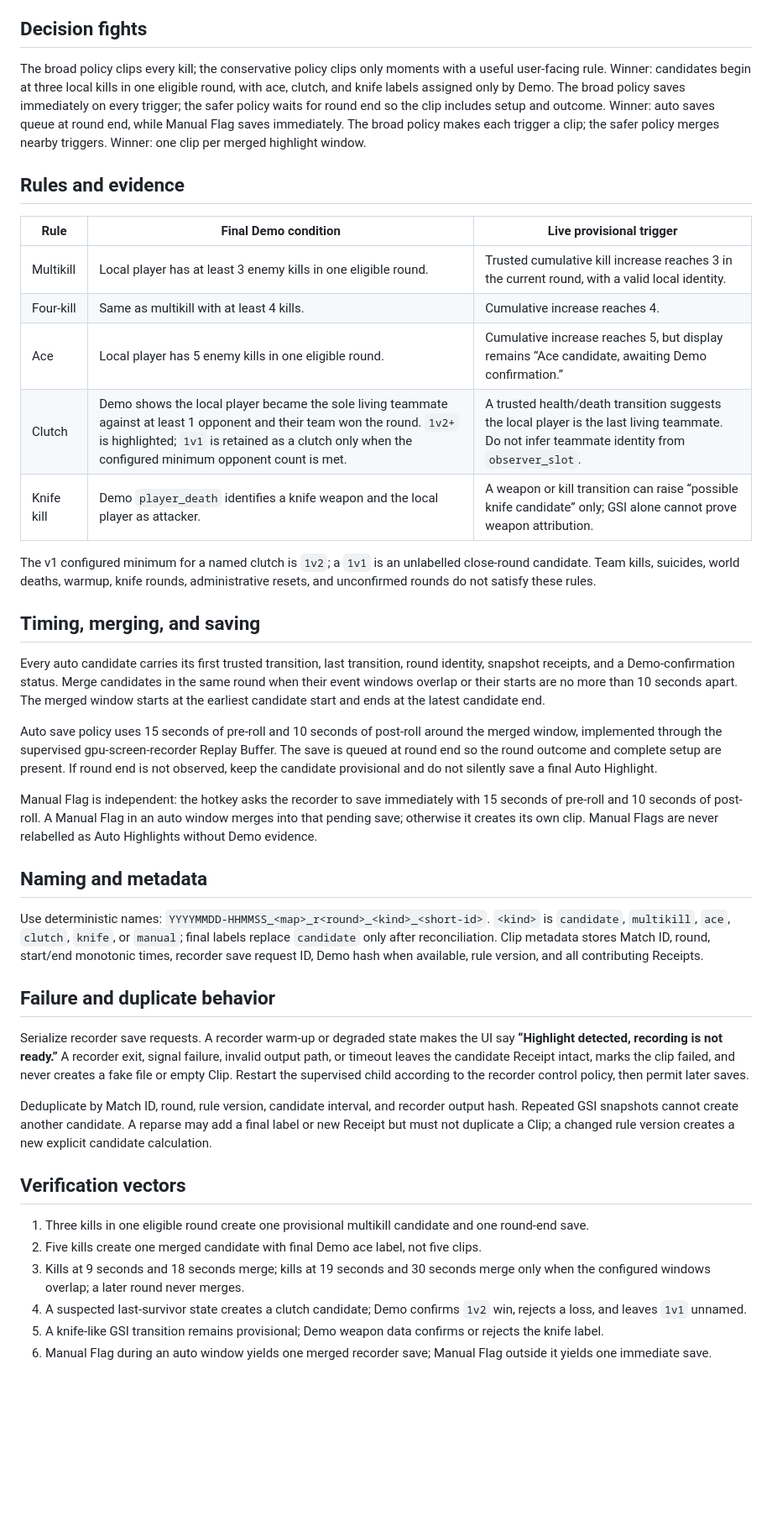
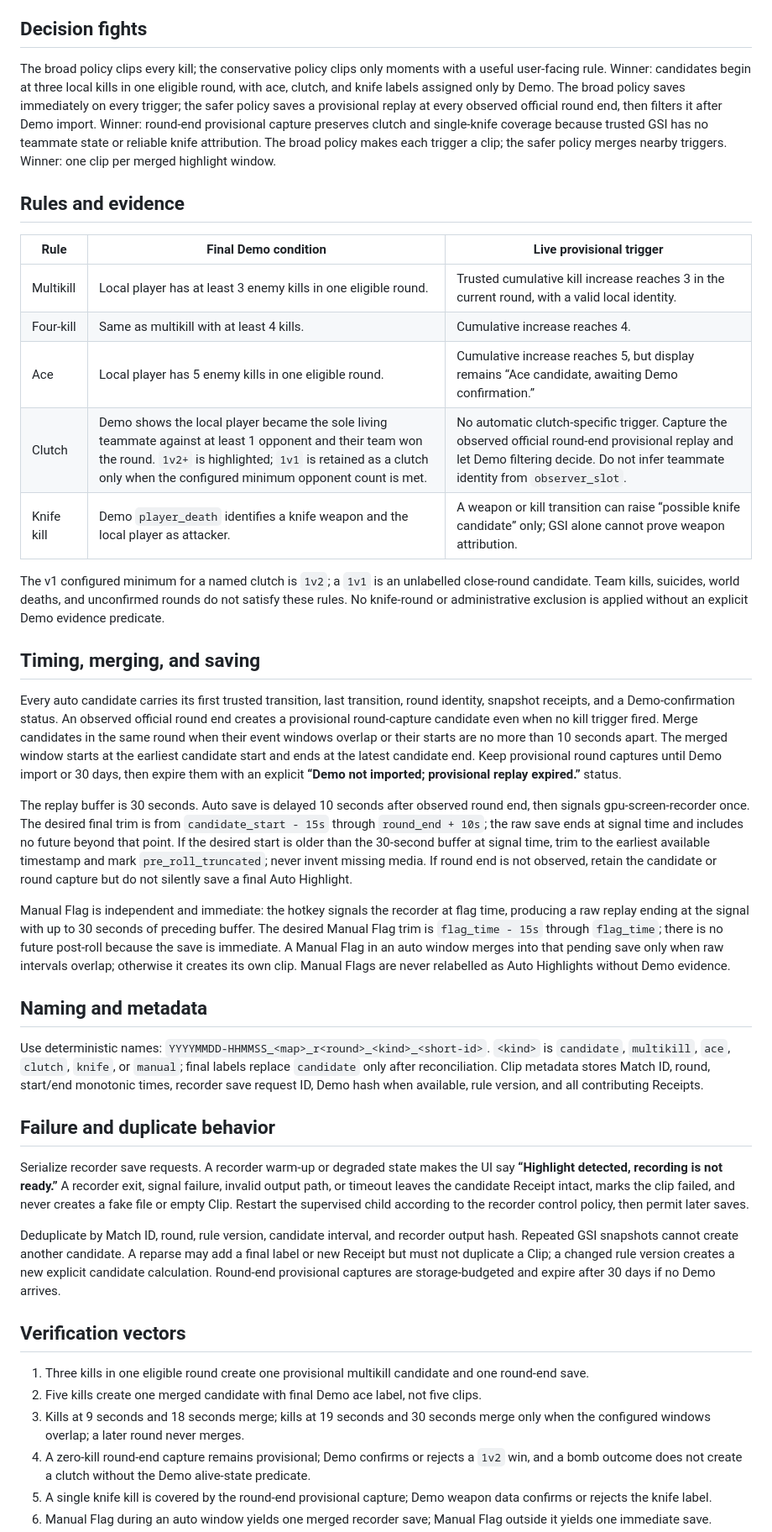
Before and after one commit to NtrpyDev/openfrag, a Markdown page: docs/highlight-rules-v1.md, the part around one of its changes. Shown at 84% size. Drawn GitHub-style; blank space fills up the shorter version.

Commit message:
Correct highlight capture timing and clutch evidence.

```diff
--- a/docs/highlight-rules-v1.md
+++ b/docs/highlight-rules-v1.md
@@ -4,7 +4,7 @@ Auto Highlights are provisional while a match is live and final only after Demo
 
 ## Decision fights
 
-The broad policy clips every kill; the conservative policy clips only moments with a useful user-facing rule. Winner: candidates begin at three local kills in one eligible round, with ace, clutch, and knife labels assigned only by Demo. The broad policy saves immediately on every trigger; the safer policy waits for round end so the clip includes setup and outcome. Winner: auto saves queue at round end, while Manual Flag saves immediately. The broad policy makes each trigger a clip; the safer policy merges nearby triggers. Winner: one clip per merged highlight window.
+The broad policy clips every kill; the conservative policy clips only moments with a useful user-facing rule. Winner: candidates begin at three local kills in one eligible round, with ace, clutch, and knife labels assigned only by Demo. The broad policy saves immediately on every trigger; the safer policy saves a provisional replay at every observed official round end, then filters it after Demo import. Winner: round-end provisional capture preserves clutch and single-knife coverage because trusted GSI has no teammate state or reliable knife attribution. The broad policy makes each trigger a clip; the safer policy merges nearby triggers. Winner: one clip per merged highlight window.
 
 ## Rules and evidence
 
@@ -13,18 +13,18 @@ The broad policy clips every kill; the conservative policy clips only moments wi
 | Multikill | Local player has at least 3 enemy kills in one eligible round. | Trusted cumulative kill increase reaches 3 in the current round, with a valid local identity. |
 | Four-kill | Same as multikill with at least 4 kills. | Cumulative increase reaches 4. |
 | Ace | Local player has 5 enemy kills in one eligible round. | Cumulative increase reaches 5, but display remains “Ace candidate, awaiting Demo confirmation.” |
-| Clutch | Demo shows the local player became the sole living teammate against at least 1 opponent and their team won the round. `1v2+` is highlighted; `1v1` is retained as a clutch only when the configured minimum opponent count is met. | A trusted health/death transition suggests the local player is the last living teammate. Do not infer teammate identity from `observer_slot`. |
+| Clutch | Demo shows the local player became the sole living teammate against at least 1 opponent and their team won the round. `1v2+` is highlighted; `1v1` is retained as a clutch only when the configured minimum opponent count is met. | No automatic clutch-specific trigger. Capture the observed official round-end provisional replay and let Demo filtering decide. Do not infer teammate identity from `observer_slot`. |
 | Knife kill | Demo `player_death` identifies a knife weapon and the local player as attacker. | A weapon or kill transition can raise “possible knife candidate” only; GSI alone cannot prove weapon attribution. |
 
-The v1 configured minimum for a named clutch is `1v2`; a `1v1` is an unlabelled close-round candidate. Team kills, suicides, world deaths, warmup, knife rounds, administrative resets, and unconfirmed rounds do not satisfy these rules.
+The v1 configured minimum for a named clutch is `1v2`; a `1v1` is an unlabelled close-round candidate. Team kills, suicides, world deaths, and unconfirmed rounds do not satisfy these rules. No knife-round or administrative exclusion is applied without an explicit Demo evidence predicate.
 
 ## Timing, merging, and saving
 
-Every auto candidate carries its first trusted transition, last transition, round identity, snapshot receipts, and a Demo-confirmation status. Merge candidates in the same round when their event windows overlap or their starts are no more than 10 seconds apart. The merged window starts at the earliest candidate start and ends at the latest candidate end.
+Every auto candidate carries its first trusted transition, last transition, round identity, snapshot receipts, and a Demo-confirmation status. An observed official round end creates a provisional round-capture candidate even when no kill trigger fired. Merge candidates in the same round when their event windows overlap or their starts are no more than 10 seconds apart. The merged window starts at the earliest candidate start and ends at the latest candidate end. Keep provisional round captures until Demo import or 30 days, then expire them with an explicit **“Demo not imported; provisional replay expired.”** status.
 
-Auto save policy uses 15 seconds of pre-roll and 10 seconds of post-roll around the merged window, implemented through the supervised gpu-screen-recorder Replay Buffer. The save is queued at round end so the round outcome and complete setup are present. If round end is not observed, keep the candidate provisional and do not silently save a final Auto Highlight.
+The replay buffer is 30 seconds. Auto save is delayed 10 seconds after observed round end, then signals gpu-screen-recorder once. The desired final trim is from `candidate_start - 15s` through `round_end + 10s`; the raw save ends at signal time and includes no future beyond that point. If the desired start is older than the 30-second buffer at signal time, trim to the earliest available timestamp and mark `pre_roll_truncated`; never invent missing media. If round end is not observed, retain the candidate or round capture but do not silently save a final Auto Highlight.
 
-Manual Flag is independent: the hotkey asks the recorder to save immediately with 15 seconds of pre-roll and 10 seconds of post-roll. A Manual Flag in an auto window merges into that pending save; otherwise it creates its own clip. Manual Flags are never relabelled as Auto Highlights without Demo evidence.
+Manual Flag is independent and immediate: the hotkey signals the recorder at flag time, producing a raw replay ending at the signal with up to 30 seconds of preceding buffer. The desired Manual Flag trim is `flag_time - 15s` through `flag_time`; there is no future post-roll because the save is immediate. A Manual Flag in an auto window merges into that pending save only when raw intervals overlap; otherwise it creates its own clip. Manual Flags are never relabelled as Auto Highlights without Demo evidence.
 
 ## Naming and metadata
 
@@ -34,13 +34,13 @@ Use deterministic names: `YYYYMMDD-HHMMSS_<map>_r<round>_<kind>_<short-id>`. `<k
 
 Serialize recorder save requests. A recorder warm-up or degraded state makes the UI say **“Highlight detected, recording is not ready.”** A recorder exit, signal failure, invalid output path, or timeout leaves the candidate Receipt intact, marks the clip failed, and never creates a fake file or empty Clip. Restart the supervised child according to the recorder control policy, then permit later saves.
 
-Deduplicate by Match ID, round, rule version, candidate interval, and recorder output hash. Repeated GSI snapshots cannot create another candidate. A reparse may add a final label or new Receipt but must not duplicate a Clip; a changed rule version creates a new explicit candidate calculation.
+Deduplicate by Match ID, round, rule version, candidate interval, and recorder output hash. Repeated GSI snapshots cannot create another candidate. A reparse may add a final label or new Receipt but must not duplicate a Clip; a changed rule version creates a new explicit candidate calculation. Round-end provisional captures are storage-budgeted and expire after 30 days if no Demo arrives.
 
 ## Verification vectors
 
 1. Three kills in one eligible round create one provisional multikill candidate and one round-end save.
 2. Five kills create one merged candidate with final Demo ace label, not five clips.
 3. Kills at 9 seconds and 18 seconds merge; kills at 19 seconds and 30 seconds merge only when the configured windows overlap; a later round never merges.
-4. A suspected last-survivor state creates a clutch candidate; Demo confirms `1v2` win, rejects a loss, and leaves `1v1` unnamed.
-5. A knife-like GSI transition remains provisional; Demo weapon data confirms or rejects the knife label.
+4. A zero-kill round-end capture remains provisional; Demo confirms or rejects a `1v2` win, and a bomb outcome does not create a clutch without the Demo alive-state predicate.
+5. A single knife kill is covered by the round-end provisional capture; Demo weapon data confirms or rejects the knife label.
 6. Manual Flag during an auto window yields one merged recorder save; Manual Flag outside it yields one immediate save.
```
Also changed, not shown: other parts of docs/highlight-rules-v1.md (+6 -3 lines).
